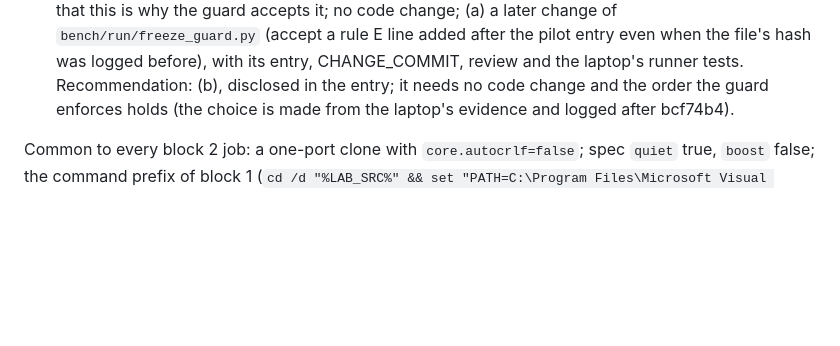
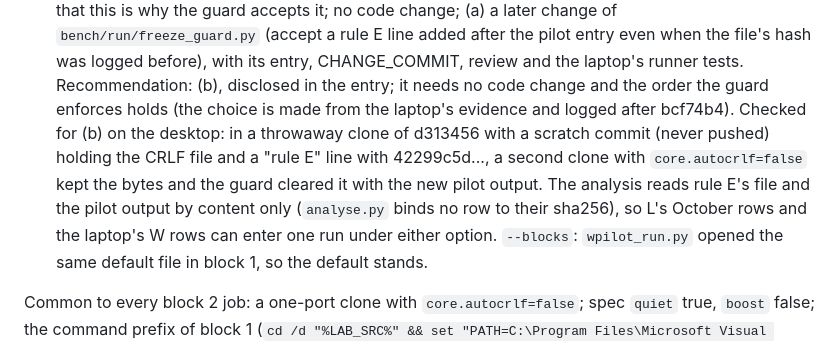
Before and after one commit to Alex-Tsvetanov/paper-one-port, a Markdown page: design/STATE.md, the part around the change. GitHub-like rendering; blank space fills up the shorter version.

Commit message:
docs: STATE.md, option (b) for rule E's file checked end to end in a throwaway clone; the analysis binds rule E and the pilot by content; the source-block default [skip ci]

```diff
--- a/design/STATE.md
+++ b/design/STATE.md
@@ -266,6 +266,12 @@ timer runs, 80 split replicates, every one valid, no rerun; all 976 rows name ch
   file's hash was logged before), with its entry, CHANGE_COMMIT, review and the laptop's runner
   tests. Recommendation: (b), disclosed in the entry; it needs no code change and the order the
   guard enforces holds (the choice is made from the laptop's evidence and logged after bcf74b4).
+  Checked for (b) on the desktop: in a throwaway clone of d313456 with a scratch commit (never
+  pushed) holding the CRLF file and a "rule E" line with 42299c5d..., a second clone with
+  `core.autocrlf=false` kept the bytes and the guard cleared it with the new pilot output. The
+  analysis reads rule E's file and the pilot output by content only (`analyse.py` binds no row to
+  their sha256), so L's October rows and the laptop's W rows can enter one run under either option.
+  `--blocks`: `wpilot_run.py` opened the same default file in block 1, so the default stands.
 
 Common to every block 2 job: a one-port clone with `core.autocrlf=false`; spec `quiet` true,
 `boost` false; the command prefix of block 1 (`cd /d "%LAB_SRC%" && set "PATH=C:\Program
```
